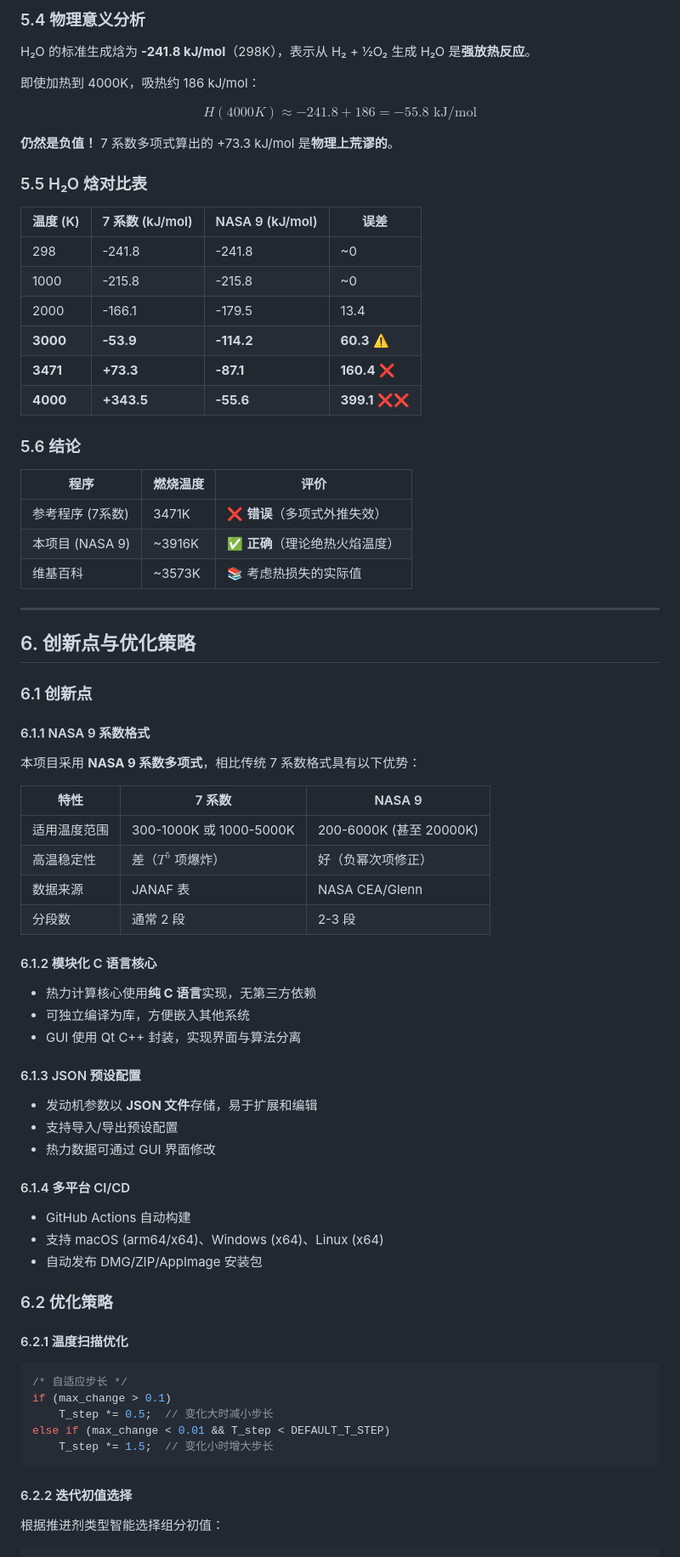
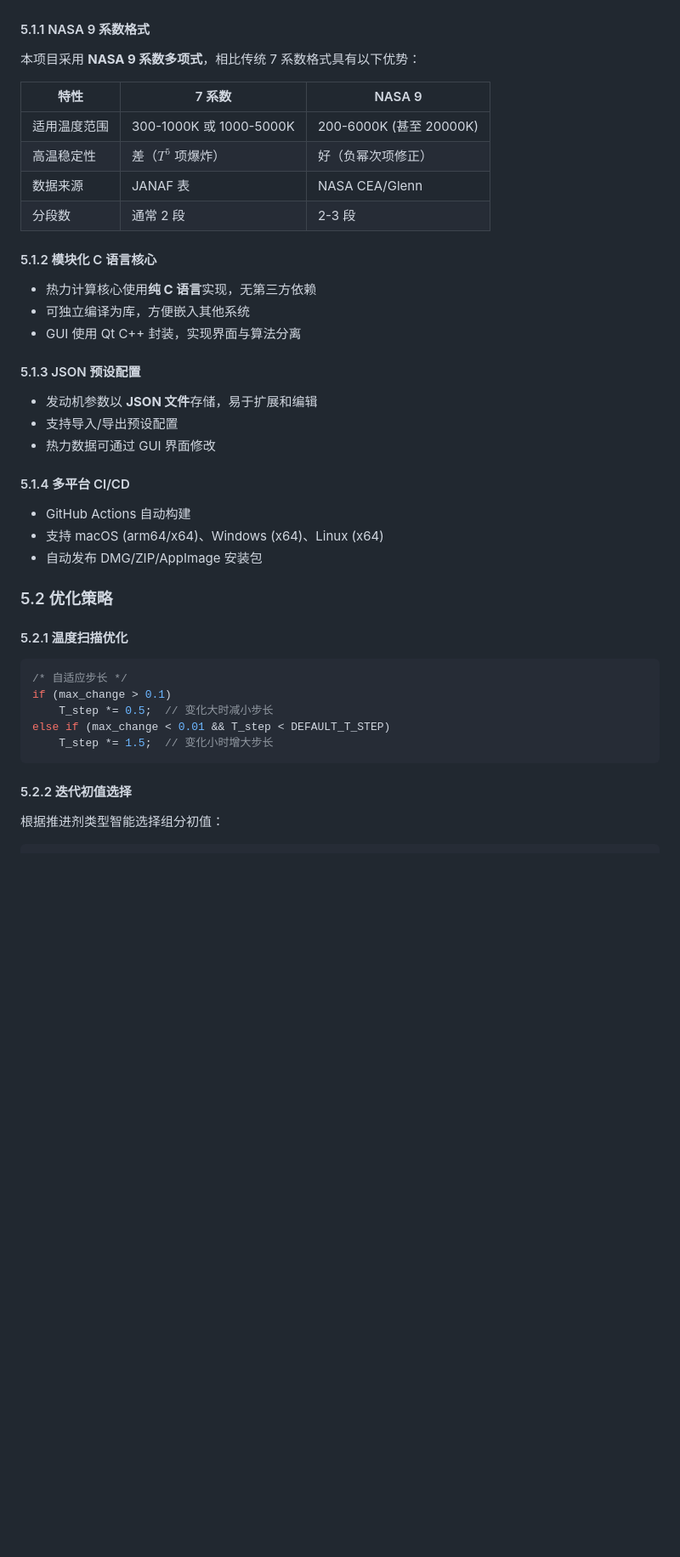
Before and after one commit to wztxy/Principles-of-Rocket-Engines-Project-2, a Markdown page: doc/PROJECT_REPORT.md, the part around the change printed below. Shown: that part at 85% size. Rendered like a GitHub page; blank space fills up the shorter version.

````diff
--- a/doc/PROJECT_REPORT.md
+++ b/doc/PROJECT_REPORT.md
@@ -428,41 +411,4 @@ $$
-### 5.4 物理意义分析
-
-H₂O 的标准生成焓为 **-241.8 kJ/mol**（298K），表示从 H₂ + ½O₂ 生成 H₂O 是**强放热反应**。
-
-即使加热到 4000K，吸热约 186 kJ/mol：
-
-$$
-H(4000K) \approx -241.8 + 186 = -55.8 \text{ kJ/mol}
-$$
-
-**仍然是负值！** 7 系数多项式算出的 +73.3 kJ/mol 是**物理上荒谬的**。
-
-### 5.5 H₂O 焓对比表
-
-| 温度 (K) | 7 系数 (kJ/mol) | NASA 9 (kJ/mol) | 误差 |
-|----------|-----------------|-----------------|------|
-| 298 | -241.8 | -241.8 | ~0 |
-| 1000 | -215.8 | -215.8 | ~0 |
-| 2000 | -166.1 | -179.5 | 13.4 |
-| **3000** | **-53.9** | **-114.2** | **60.3** ⚠️ |
-| **3471** | **+73.3** | **-87.1** | **160.4** ❌ |
-| **4000** | **+343.5** | **-55.6** | **399.1** ❌❌ |
-
-### 5.6 结论
-
-| 程序 | 燃烧温度 | 评价 |
-|------|----------|------|
-| 参考程序 (7系数) | 3471K | ❌ **错误**（多项式外推失效） |
-| 本项目 (NASA 9) | ~3916K | ✅ **正确**（理论绝热火焰温度） |
-| 维基百科 | ~3573K | 📚 考虑热损失的实际值 |
-
----
-
-## 6. 创新点与优化策略
-
-### 6.1 创新点
-
-#### 6.1.1 NASA 9 系数格式
+#### 5.1.1 NASA 9 系数格式
 
 本项目采用 **NASA 9 系数多项式**，相比传统 7 系数格式具有以下优势：
 
@@ -473,27 +419,27 @@ $$
 | 数据来源 | JANAF 表 | NASA CEA/Glenn |
 | 分段数 | 通常 2 段 | 2-3 段 |
 
-#### 6.1.2 模块化 C 语言核心
+#### 5.1.2 模块化 C 语言核心
 
 - 热力计算核心使用**纯 C 语言**实现，无第三方依赖
 - 可独立编译为库，方便嵌入其他系统
 - GUI 使用 Qt C++ 封装，实现界面与算法分离
 
-#### 6.1.3 JSON 预设配置
+#### 5.1.3 JSON 预设配置
 
 - 发动机参数以 **JSON 文件**存储，易于扩展和编辑
 - 支持导入/导出预设配置
 - 热力数据可通过 GUI 界面修改
 
-#### 6.1.4 多平台 CI/CD
+#### 5.1.4 多平台 CI/CD
 
 - GitHub Actions 自动构建
 - 支持 macOS (arm64/x64)、Windows (x64)、Linux (x64)
 - 自动发布 DMG/ZIP/AppImage 安装包
 
-### 6.2 优化策略
+### 5.2 优化策略
 
-#### 6.2.1 温度扫描优化
+#### 5.2.1 温度扫描优化
 
 ```c
 /* 自适应步长 */
@@ -503,7 +449,7 @@ else if (max_change < 0.01 && T_step < DEFAULT_T_STEP)
     T_step *= 1.5;  // 变化小时增大步长
 ```
 
-#### 6.2.2 迭代初值选择
+#### 5.2.2 迭代初值选择
 
 根据推进剂类型智能选择组分初值：
 
````
Also changed, not shown: other parts of doc/PROJECT_REPORT.md (+42 -60 lines), doc/PPT_报告内容.md (+8 -10 lines).
